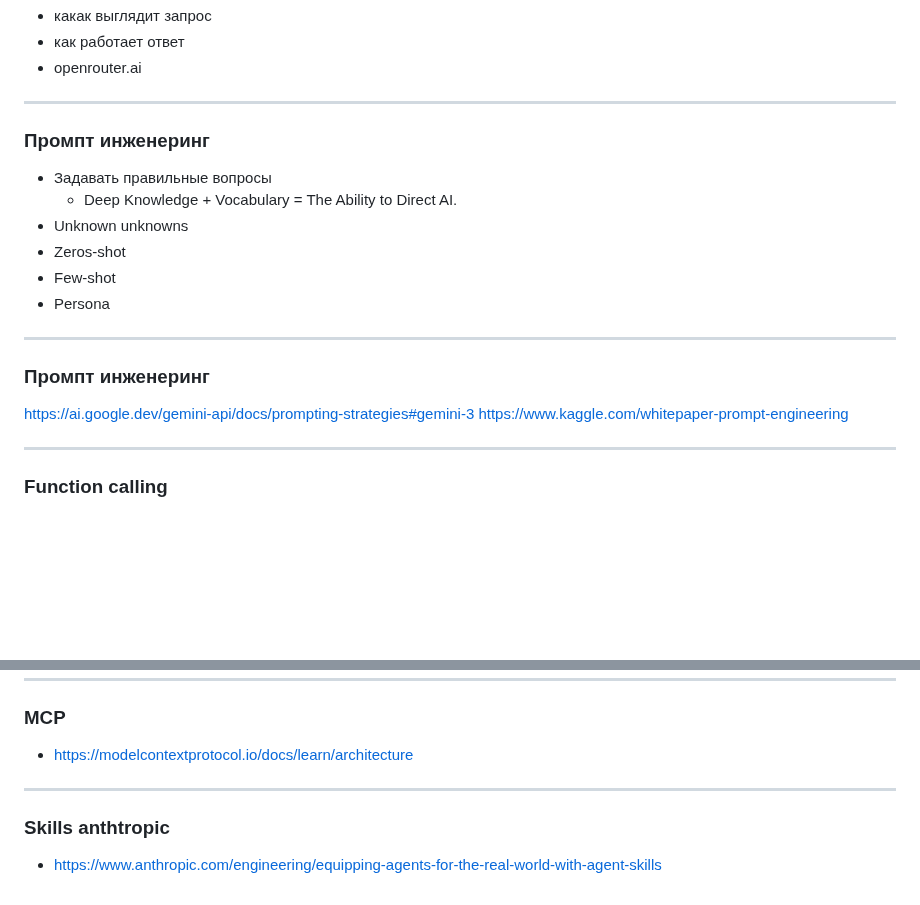
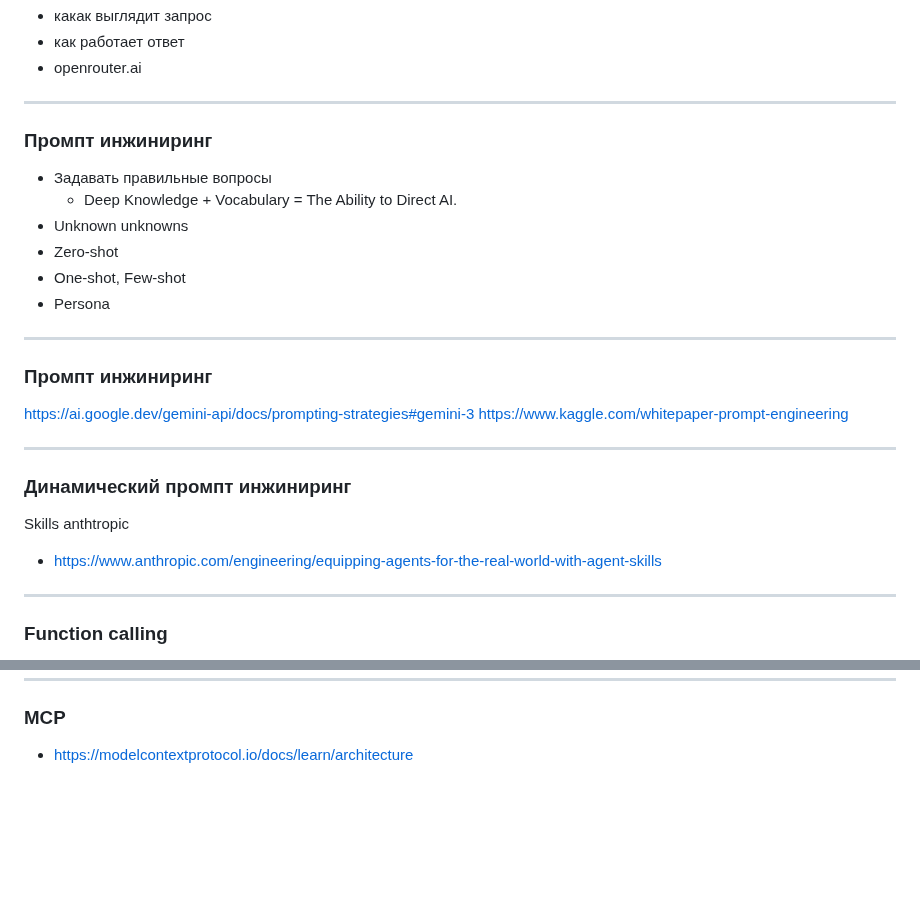
Before and after one commit to sekachev/agentic_ai, a Markdown page: Module_02/Модуль 2 - LLM, API и Агенты.md, 2 parts joined by grey strips. GitHub-like rendering; blank space fills up the shorter version.

Commit message:
vault backup: 2026-01-07 14:13:13

```diff
--- a/Module_02/Модуль 2 - LLM, API и Агенты.md
+++ b/Module_02/Модуль 2 - LLM, API и Агенты.md
@@ -182,20 +182,26 @@ https://platform.openai.com/docs/guides/text?lang=curl
 
 
 ---
-### Промпт инженеринг
+### Промпт инжиниринг
 + Задавать правильные вопросы
 	+ Deep Knowledge + Vocabulary = The Ability to Direct AI.
 + Unknown unknowns
-+ Zeros-shot
-+ Few-shot
++ Zero-shot
++ One-shot, Few-shot
 + Persona
 
 
 ---
-### Промпт инженеринг
+### Промпт инжиниринг
 https://ai.google.dev/gemini-api/docs/prompting-strategies#gemini-3
 https://www.kaggle.com/whitepaper-prompt-engineering
 
+
+---
+### Динамический промпт инжиниринг
+
+Skills anthtropic
+- https://www.anthropic.com/engineering/equipping-agents-for-the-real-world-with-agent-skills
 
 
 
@@ -248,8 +254,3 @@ https://antigravity.google/
 ---
 ### MCP
 - https://modelcontextprotocol.io/docs/learn/architecture
-
-
----
-### Skills anthtropic
-- https://www.anthropic.com/engineering/equipping-agents-for-the-real-world-with-agent-skills
```
